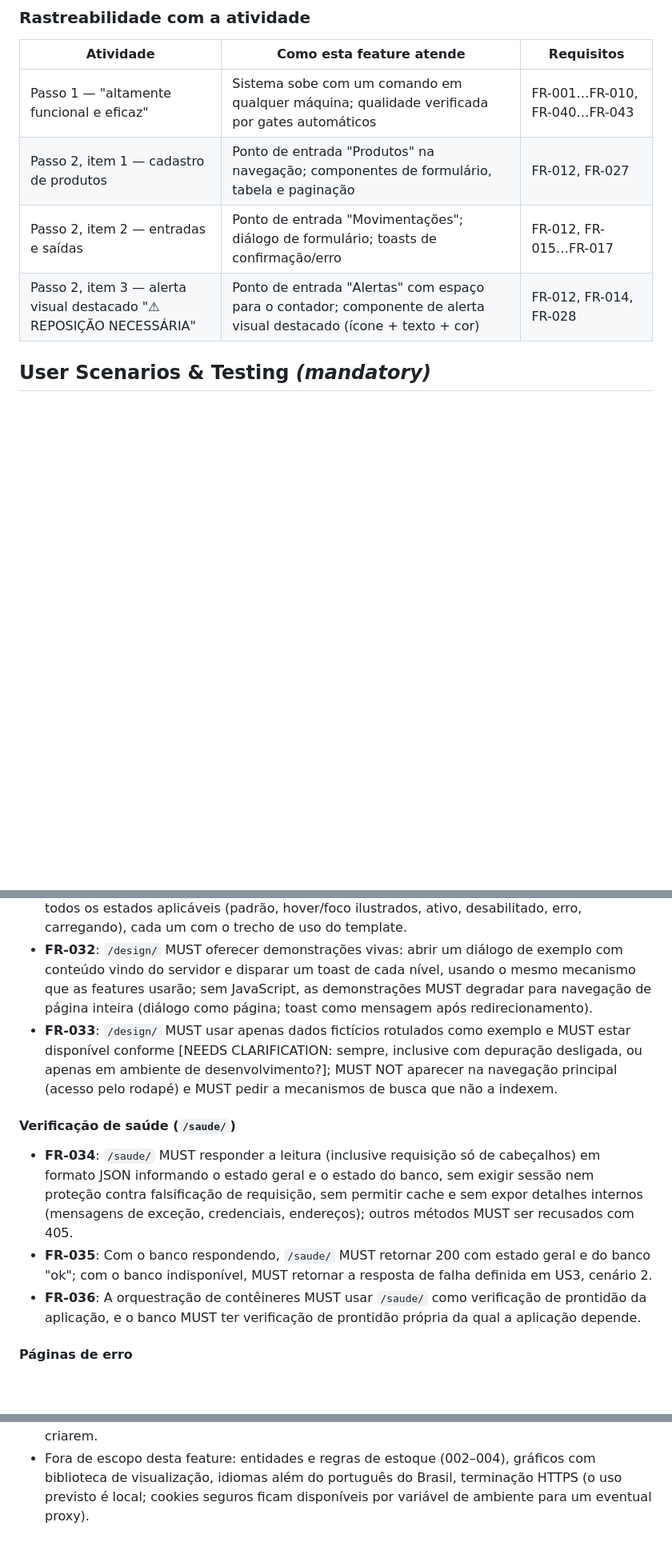
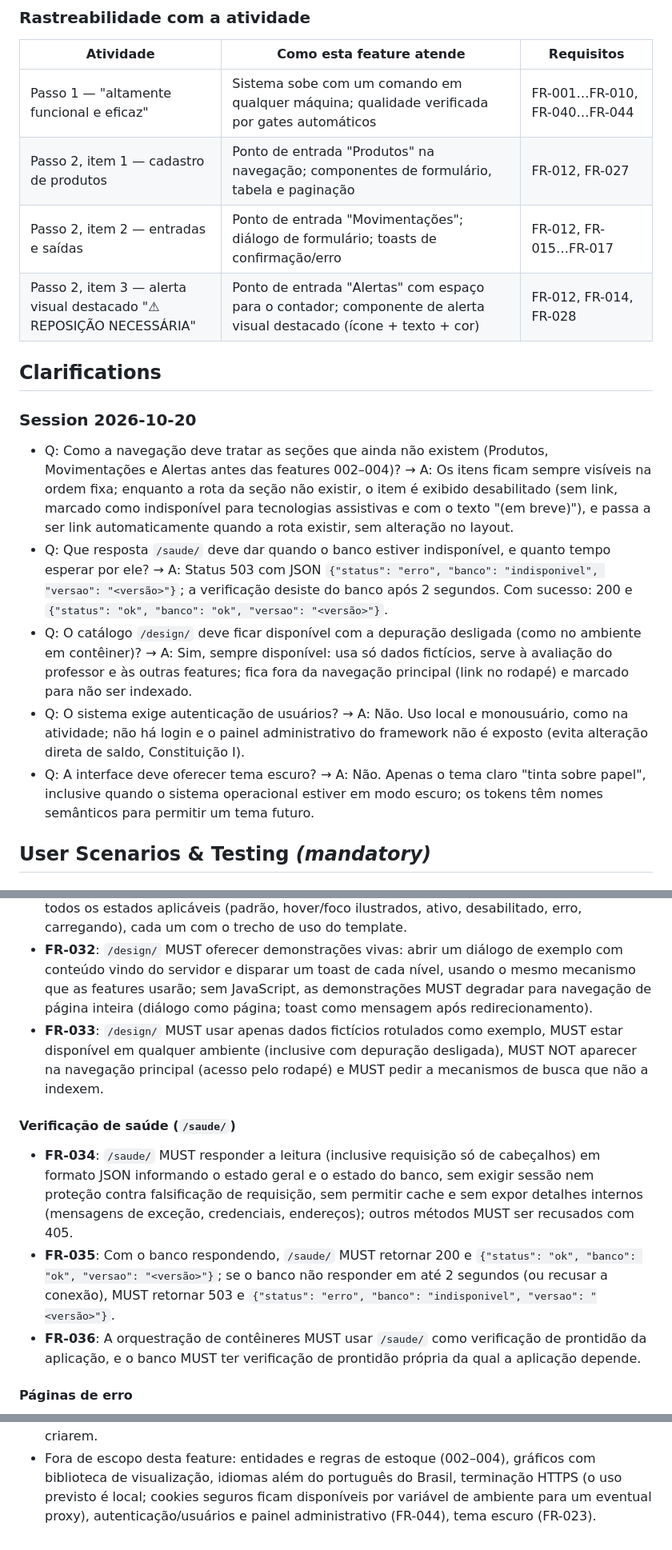
Before and after one commit to MoraesNico/consus-systems, a Markdown page: specs/001-fundacao-design-system/spec.md, 3 parts joined by grey strips. Shown at 80% size. Drawn GitHub-style; blank space fills up the shorter version.

```diff
--- a/specs/001-fundacao-design-system/spec.md
+++ b/specs/001-fundacao-design-system/spec.md
@@ -26,10 +26,20 @@ item 3) e as garantias de qualidade. Sem ela, nenhuma das outras pode ser demons
 
 | Atividade | Como esta feature atende | Requisitos |
 |-----------|--------------------------|------------|
-| Passo 1 — "altamente funcional e eficaz" | Sistema sobe com um comando em qualquer máquina; qualidade verificada por gates automáticos | FR-001…FR-010, FR-040…FR-043 |
+| Passo 1 — "altamente funcional e eficaz" | Sistema sobe com um comando em qualquer máquina; qualidade verificada por gates automáticos | FR-001…FR-010, FR-040…FR-044 |
 | Passo 2, item 1 — cadastro de produtos | Ponto de entrada "Produtos" na navegação; componentes de formulário, tabela e paginação | FR-012, FR-027 |
 | Passo 2, item 2 — entradas e saídas | Ponto de entrada "Movimentações"; diálogo de formulário; toasts de confirmação/erro | FR-012, FR-015…FR-017 |
 | Passo 2, item 3 — alerta visual destacado "⚠ REPOSIÇÃO NECESSÁRIA" | Ponto de entrada "Alertas" com espaço para o contador; componente de alerta visual destacado (ícone + texto + cor) | FR-012, FR-014, FR-028 |
+
+## Clarifications
+
+### Session 2026-10-20
+
+- Q: Como a navegação deve tratar as seções que ainda não existem (Produtos, Movimentações e Alertas antes das features 002–004)? → A: Os itens ficam sempre visíveis na ordem fixa; enquanto a rota da seção não existir, o item é exibido desabilitado (sem link, marcado como indisponível para tecnologias assistivas e com o texto "(em breve)"), e passa a ser link automaticamente quando a rota existir, sem alteração no layout.
+- Q: Que resposta `/saude/` deve dar quando o banco estiver indisponível, e quanto tempo esperar por ele? → A: Status 503 com JSON `{"status": "erro", "banco": "indisponivel", "versao": "<versão>"}`; a verificação desiste do banco após 2 segundos. Com sucesso: 200 e `{"status": "ok", "banco": "ok", "versao": "<versão>"}`.
+- Q: O catálogo `/design/` deve ficar disponível com a depuração desligada (como no ambiente em contêiner)? → A: Sim, sempre disponível: usa só dados fictícios, serve à avaliação do professor e às outras features; fica fora da navegação principal (link no rodapé) e marcado para não ser indexado.
+- Q: O sistema exige autenticação de usuários? → A: Não. Uso local e monousuário, como na atividade; não há login e o painel administrativo do framework não é exposto (evita alteração direta de saldo, Constituição I).
+- Q: A interface deve oferecer tema escuro? → A: Não. Apenas o tema claro "tinta sobre papel", inclusive quando o sistema operacional estiver em modo escuro; os tokens têm nomes semânticos para permitir um tema futuro.
 
 ## User Scenarios & Testing *(mandatory)*
 
@@ -339,10 +358,9 @@ terminam com sucesso e que a cobertura é reportada.
   conteúdo vindo do servidor e disparar um toast de cada nível, usando o mesmo mecanismo que as
   features usarão; sem JavaScript, as demonstrações MUST degradar para navegação de página
   inteira (diálogo como página; toast como mensagem após redirecionamento).
-- **FR-033**: `/design/` MUST usar apenas dados fictícios rotulados como exemplo e MUST estar
-  disponível conforme [NEEDS CLARIFICATION: sempre, inclusive com depuração desligada, ou apenas
-  em ambiente de desenvolvimento?]; MUST NOT aparecer na navegação principal (acesso pelo
-  rodapé) e MUST pedir a mecanismos de busca que não a indexem.
+- **FR-033**: `/design/` MUST usar apenas dados fictícios rotulados como exemplo, MUST estar
+  disponível em qualquer ambiente (inclusive com depuração desligada), MUST NOT aparecer na
+  navegação principal (acesso pelo rodapé) e MUST pedir a mecanismos de busca que não a indexem.
 
 #### Verificação de saúde (`/saude/`)
 
@@ -350,8 +368,10 @@ terminam com sucesso e que a cobertura é reportada.
   formato JSON informando o estado geral e o estado do banco, sem exigir sessão nem proteção
   contra falsificação de requisição, sem permitir cache e sem expor detalhes internos (mensagens
   de exceção, credenciais, endereços); outros métodos MUST ser recusados com 405.
-- **FR-035**: Com o banco respondendo, `/saude/` MUST retornar 200 com estado geral e do banco
-  "ok"; com o banco indisponível, MUST retornar a resposta de falha definida em US3, cenário 2.
+- **FR-035**: Com o banco respondendo, `/saude/` MUST retornar 200 e
+  `{"status": "ok", "banco": "ok", "versao": "<versão>"}`; se o banco não responder em até 2
+  segundos (ou recusar a conexão), MUST retornar 503 e
+  `{"status": "erro", "banco": "indisponivel", "versao": "<versão>"}`.
 - **FR-036**: A orquestração de contêineres MUST usar `/saude/` como verificação de prontidão da
   aplicação, e o banco MUST ter verificação de prontidão própria da qual a aplicação depende.
 
@@ -442,4 +465,5 @@ e contratos de interface), detalhadas em `data-model.md`:
   criarem.
 - Fora de escopo desta feature: entidades e regras de estoque (002–004), gráficos com biblioteca
   de visualização, idiomas além do português do Brasil, terminação HTTPS (o uso previsto é local;
-  cookies seguros ficam disponíveis por variável de ambiente para um eventual proxy).
+  cookies seguros ficam disponíveis por variável de ambiente para um eventual proxy),
+  autenticação/usuários e painel administrativo (FR-044), tema escuro (FR-023).
```
Also changed, not shown: other parts of specs/001-fundacao-design-system/spec.md (+23 -11 lines), 1 other file.
